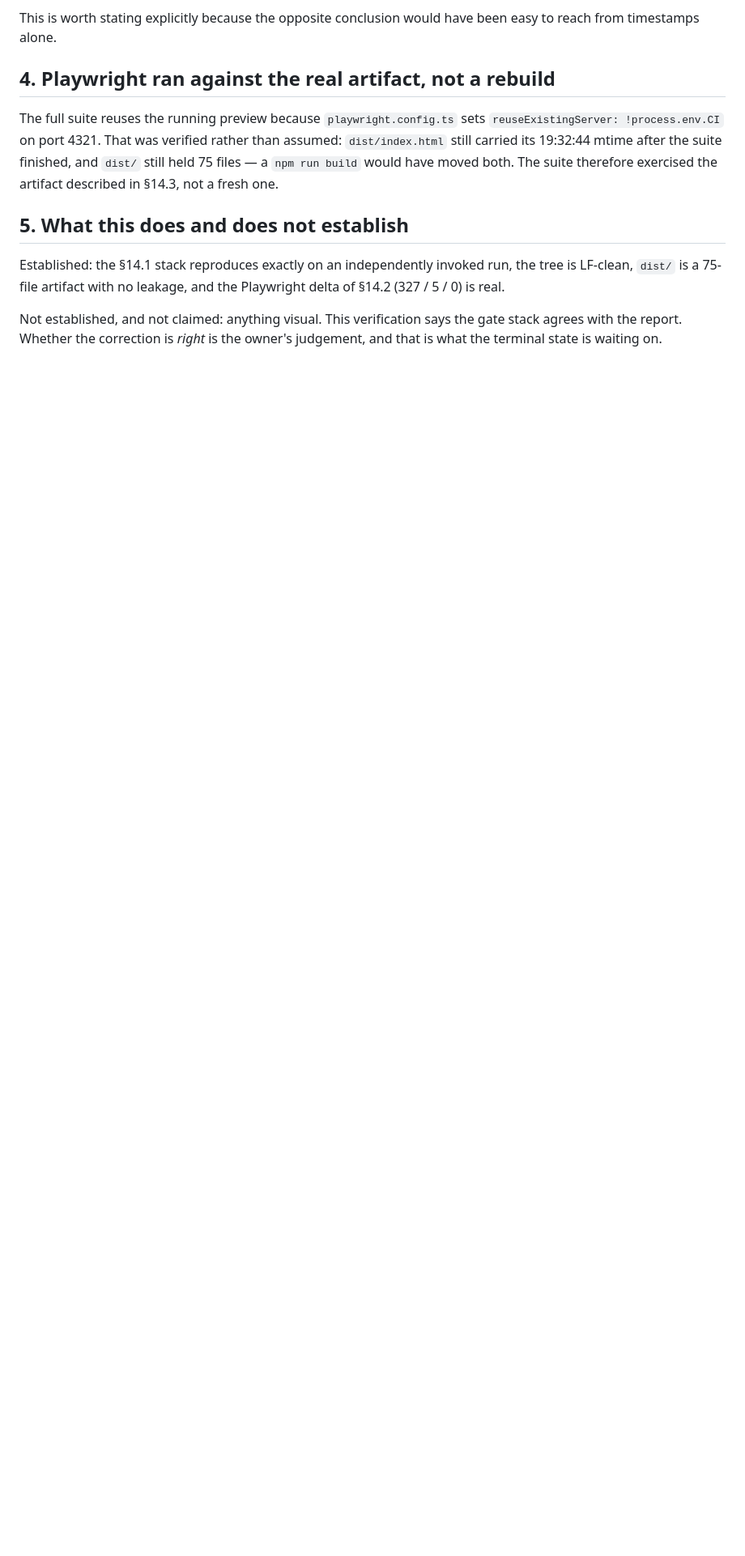
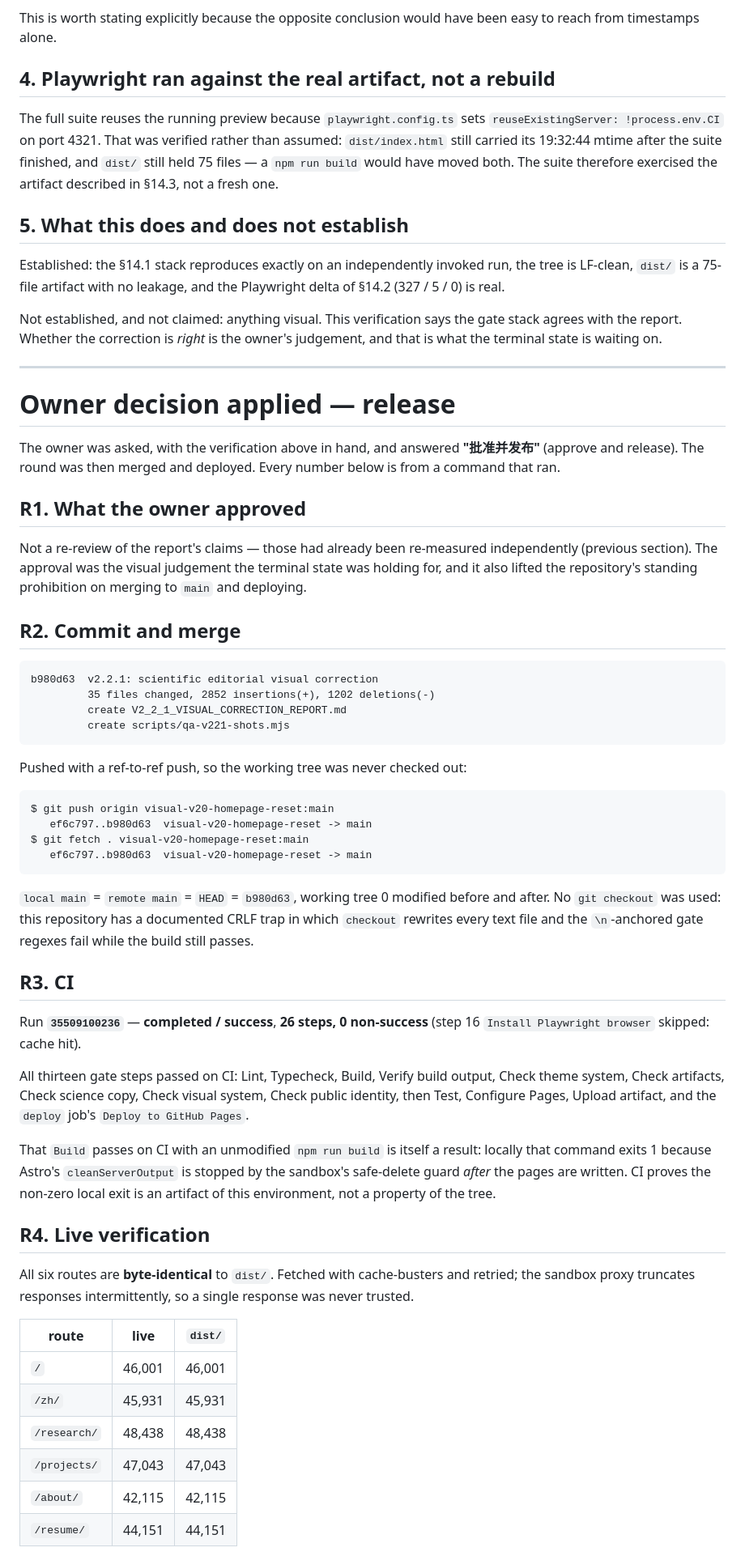
Before and after one commit to huangdi97/huangdi97.github.io, a Markdown page: V2_2_1_VISUAL_CORRECTION_REPORT.md, the part around one of its changes. Shown at 81% size. Rendered like a GitHub page; blank space fills up the shorter version.

Commit message:
Record the v2.2.1 release in the round report
Adds the owner's decision, commit b980d63, CI run 35509100236 (26 steps,
0 non-success), and the byte-level live verification of all six routes,
the four published assets and the six URLs that must not resolve.

Header keeps its original text and gains a forward pointer; current state
is RELEASED, main = b980d63.

````diff
--- a/V2_2_1_VISUAL_CORRECTION_REPORT.md
+++ b/V2_2_1_VISUAL_CORRECTION_REPORT.md
@@ -698,3 +704,73 @@ Playwright delta of §14.2 (327 / 5 / 0) is real.
 Not established, and not claimed: anything visual. This verification says the
 gate stack agrees with the report. Whether the correction is *right* is the
 owner's judgement, and that is what the terminal state is waiting on.
+
+---
+
+# Owner decision applied — release
+
+The owner was asked, with the verification above in hand, and answered
+**"批准并发布"** (approve and release). The round was then merged and deployed.
+Every number below is from a command that ran.
+
+## R1. What the owner approved
+
+Not a re-review of the report's claims — those had already been re-measured
+independently (previous section). The approval was the visual judgement the
+terminal state was holding for, and it also lifted the repository's standing
+prohibition on merging to `main` and deploying.
+
+## R2. Commit and merge
+
+```
+b980d63  v2.2.1: scientific editorial visual correction
+         35 files changed, 2852 insertions(+), 1202 deletions(-)
+         create V2_2_1_VISUAL_CORRECTION_REPORT.md
+         create scripts/qa-v221-shots.mjs
+```
+
+Pushed with a ref-to-ref push, so the working tree was never checked out:
+
+```
+$ git push origin visual-v20-homepage-reset:main
+   ef6c797..b980d63  visual-v20-homepage-reset -> main
+$ git fetch . visual-v20-homepage-reset:main
+   ef6c797..b980d63  visual-v20-homepage-reset -> main
+```
+
+`local main` = `remote main` = `HEAD` = `b980d63`, working tree 0 modified
+before and after. No `git checkout` was used: this repository has a documented
+CRLF trap in which `checkout` rewrites every text file and the `\n`-anchored
+gate regexes fail while the build still passes.
+
+## R3. CI
+
+Run **`35509100236`** — **completed / success**, **26 steps, 0 non-success**
+(step 16 `Install Playwright browser` skipped: cache hit).
+
+All thirteen gate steps passed on CI: Lint, Typecheck, Build, Verify build
+output, Check theme system, Check artifacts, Check science copy, Check visual
+system, Check public identity, then Test, Configure Pages, Upload artifact, and
+the `deploy` job's `Deploy to GitHub Pages`.
+
+That `Build` passes on CI with an unmodified `npm run build` is itself a
+result: locally that command exits 1 because Astro's `cleanServerOutput` is
+stopped by the sandbox's safe-delete guard *after* the pages are written. CI
+proves the non-zero local exit is an artifact of this environment, not a
+property of the tree.
+
+## R4. Live verification
+
+All six routes are **byte-identical** to `dist/`. Fetched with cache-busters
+and retried; the sandbox proxy truncates responses intermittently, so a single
+response was never trusted.
+
+| route | live | `dist/` |
+| --- | --- | --- |
+| `/` | 46,001 | 46,001 |
+| `/zh/` | 45,931 | 45,931 |
+| `/research/` | 48,438 | 48,438 |
+| `/projects/` | 47,043 | 47,043 |
+| `/about/` | 42,115 | 42,115 |
+| `/resume/` | 44,151 | 44,151 |
+
````
Also changed, not shown: other parts of V2_2_1_VISUAL_CORRECTION_REPORT.md (+34 -0 lines).
